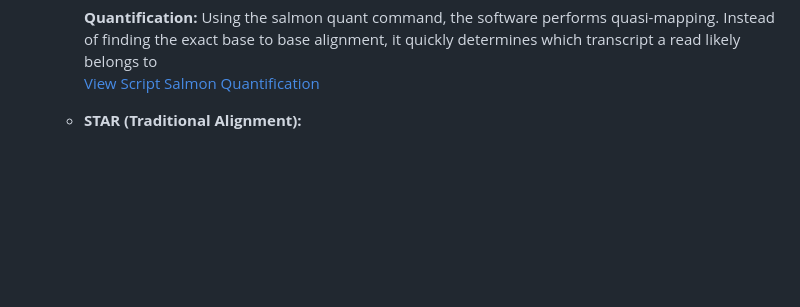
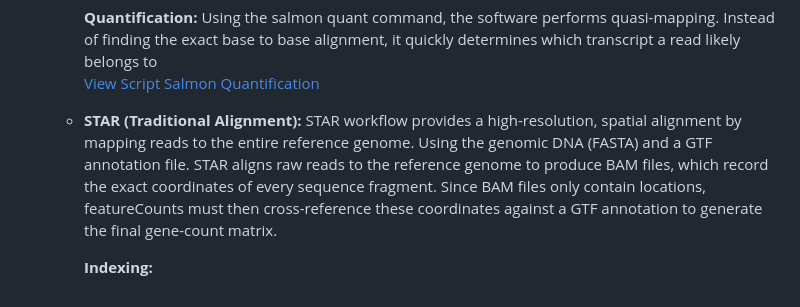
Before and after one commit to Jaskt21/RNAseq_data_to_exploratory_analysis, a Markdown page: README.md, the part around the change. GitHub-like rendering; blank space fills up the shorter version.

```diff
--- a/README.md
+++ b/README.md
@@ -46,4 +46,6 @@ The following steps outline the pipeline used to process raw SRA data into count
       **Quantification:** Using the salmon quant command, the software performs quasi-mapping. Instead of finding the exact base to base alignment, it quickly determines which transcript a read likely belongs to
       [View Script Salmon Quantification](salmon_script2.sh)
 
-    - **STAR (Traditional Alignment):**
+    - **STAR (Traditional Alignment):** STAR workflow provides a high-resolution, spatial alignment by mapping reads to the entire reference genome. Using the genomic DNA (FASTA) and a GTF annotation file. STAR aligns raw reads to the reference genome to produce BAM files, which record the exact coordinates of every sequence fragment. Since BAM files only contain locations, featureCounts must then cross-reference these coordinates against a GTF annotation to generate the final gene-count matrix.
+
+       **Indexing:**
```
